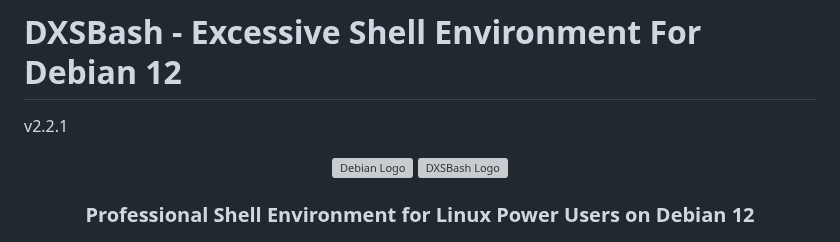
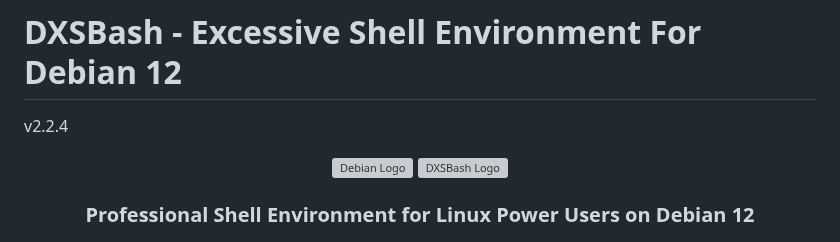
Before and after one commit to digitalxs/dxsbash, a Markdown page: README.md, the part around the change. GitHub-like rendering; grey boxes are pictures that could not be loaded.

Commit message:
Update README.md
Signed-off-by: Luis Miguel P. Freitas <37273297+digitalxs@users.noreply.github.com>

```diff
--- a/README.md
+++ b/README.md
@@ -1,5 +1,5 @@
 # DXSBash - Excessive Shell Environment For Debian 12
-v2.2.1
+v2.2.4
 <div align="center">
 <img src="https://www.debian.org/logos/openlogo-nd-100.png" alt="Debian Logo" width="80">
     <a href="https://digitalxs.ca">
```
